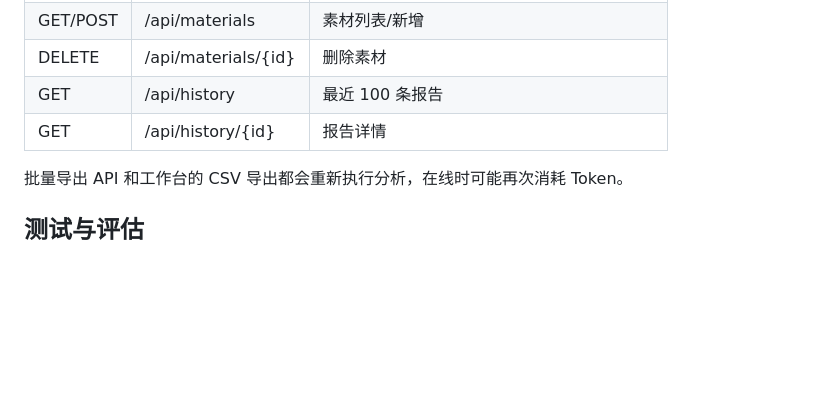
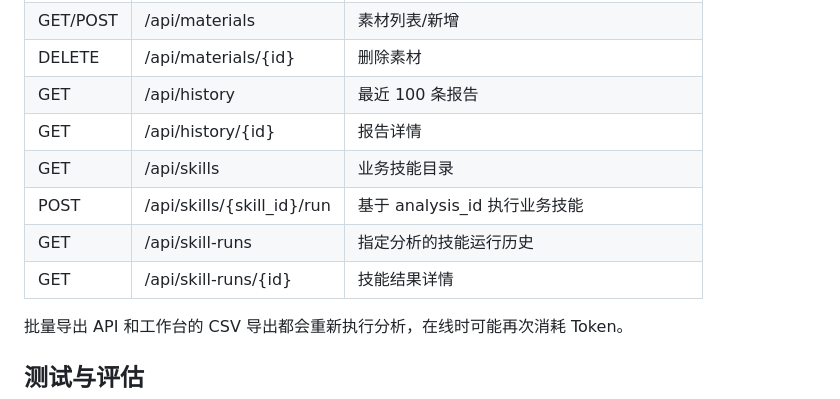
Before and after one commit to MaLEVEL/Jian_li, a Markdown page: README.md, the part around one of its changes. GitHub-like rendering; blank space fills up the shorter version.

```diff
--- a/README.md
+++ b/README.md
@@ -119,6 +126,10 @@ docker compose down
 | DELETE | /api/materials/{id} | 删除素材 |
 | GET | /api/history | 最近 100 条报告 |
 | GET | /api/history/{id} | 报告详情 |
+| GET | /api/skills | 业务技能目录 |
+| POST | /api/skills/{skill_id}/run | 基于 analysis_id 执行业务技能 |
+| GET | /api/skill-runs | 指定分析的技能运行历史 |
+| GET | /api/skill-runs/{id} | 技能结果详情 |
 
 批量导出 API 和工作台的 CSV 导出都会重新执行分析，在线时可能再次消耗 Token。
 
```
Also changed, not shown: other parts of README.md (+9 -2 lines), docs/business-skills.md (added, +54 -0 lines), docs/evaluation-method.md (+1 -1 lines), docs/product-references.md (added, +21 -0 lines), docs/reviews/2026-11-18-superpowers-audit.md (added, +86 -0 lines), docs/verification.md (+55 -23 lines), docs/assets/sky-workspace.png (added), 1 other file.
